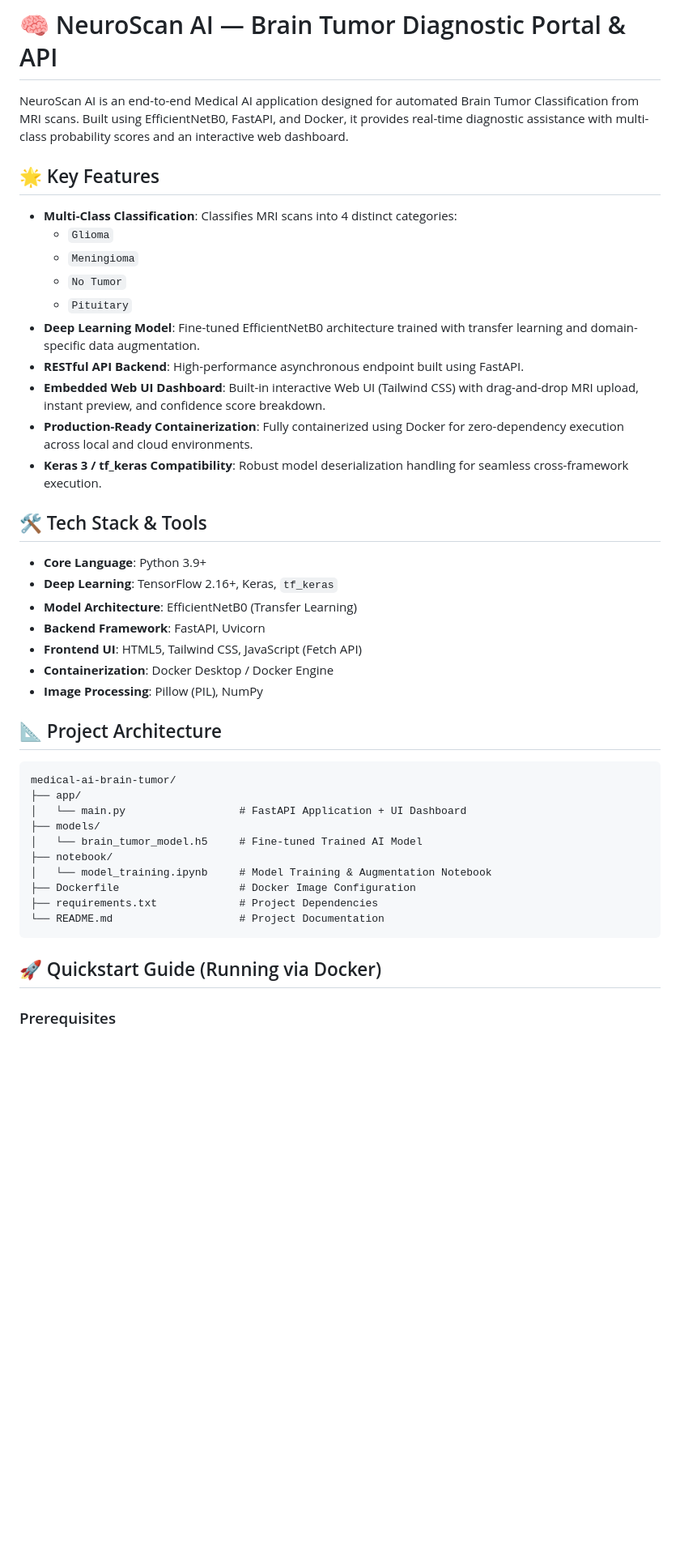
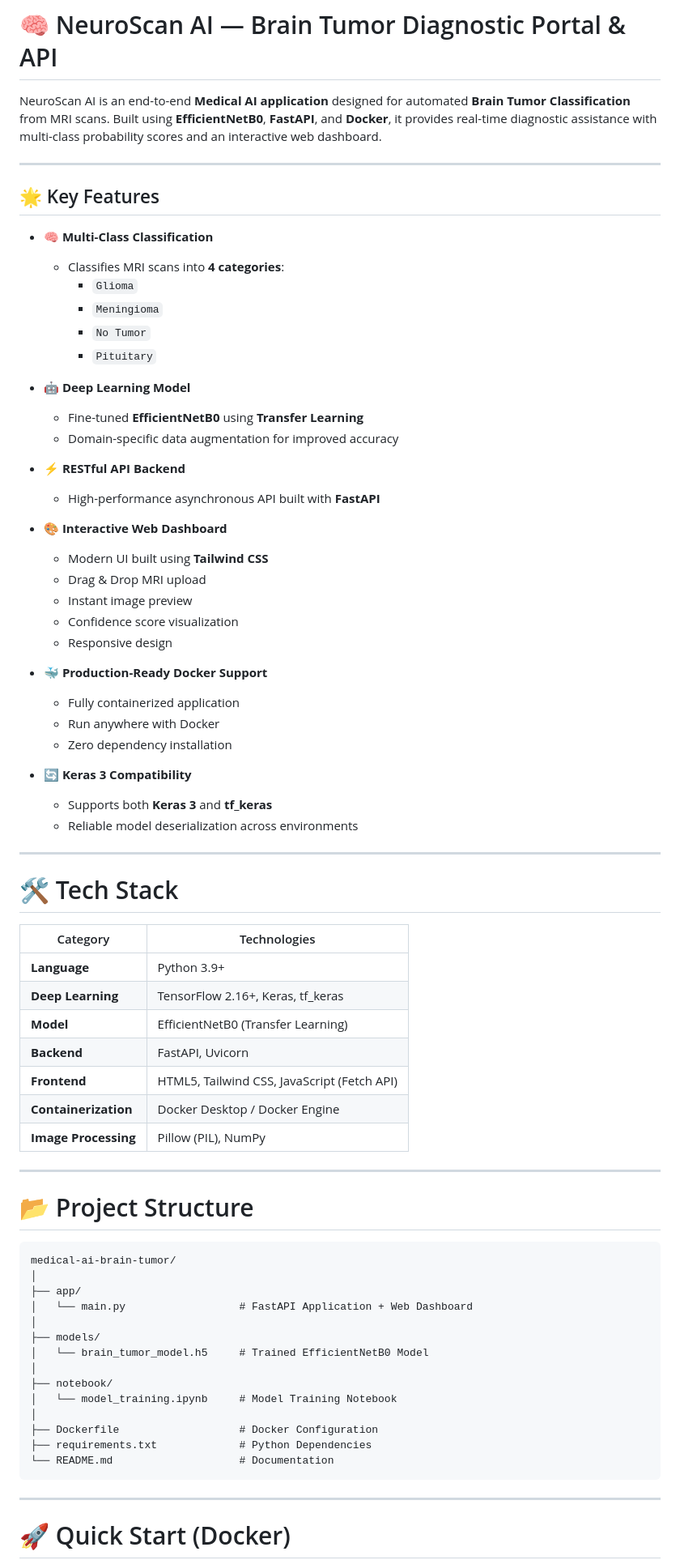
Before and after one commit to Dhruv02-ux/medical-ai-brain-tumor, a Markdown page: README.md, the part around one of its changes. Shown at 81% size. Drawn GitHub-style; blank space fills up the shorter version.

````diff
--- a/README.md
+++ b/README.md
@@ -1,44 +1,77 @@
 # 🧠 NeuroScan AI — Brain Tumor Diagnostic Portal & API
 
-NeuroScan AI is an end-to-end Medical AI application designed for automated Brain Tumor Classification from MRI scans. Built using EfficientNetB0, FastAPI, and Docker, it provides real-time diagnostic assistance with multi-class probability scores and an interactive web dashboard.
+NeuroScan AI is an end-to-end **Medical AI application** designed for automated **Brain Tumor Classification** from MRI scans. Built using **EfficientNetB0**, **FastAPI**, and **Docker**, it provides real-time diagnostic assistance with multi-class probability scores and an interactive web dashboard.
+
+---
 
 ## 🌟 Key Features
 
-- **Multi-Class Classification**: Classifies MRI scans into 4 distinct categories:
-  - `Glioma`
-  - `Meningioma`
-  - `No Tumor`
-  - `Pituitary`
-- **Deep Learning Model**: Fine-tuned EfficientNetB0 architecture trained with transfer learning and domain-specific data augmentation.
-- **RESTful API Backend**: High-performance asynchronous endpoint built using FastAPI.
-- **Embedded Web UI Dashboard**: Built-in interactive Web UI (Tailwind CSS) with drag-and-drop MRI upload, instant preview, and confidence score breakdown.
-- **Production-Ready Containerization**: Fully containerized using Docker for zero-dependency execution across local and cloud environments.
-- **Keras 3 / tf_keras Compatibility**: Robust model deserialization handling for seamless cross-framework execution.
-## 🛠️ Tech Stack & Tools
+- 🧠 **Multi-Class Classification**
+  - Classifies MRI scans into **4 categories**:
+    - `Glioma`
+    - `Meningioma`
+    - `No Tumor`
+    - `Pituitary`
 
-- **Core Language**: Python 3.9+
-- **Deep Learning**: TensorFlow 2.16+, Keras, `tf_keras`
-- **Model Architecture**: EfficientNetB0 (Transfer Learning)
-- **Backend Framework**: FastAPI, Uvicorn
-- **Frontend UI**: HTML5, Tailwind CSS, JavaScript (Fetch API)
-- **Containerization**: Docker Desktop / Docker Engine
-- **Image Processing**: Pillow (PIL), NumPy
-## 📐 Project Architecture
+- 🤖 **Deep Learning Model**
+  - Fine-tuned **EfficientNetB0** using **Transfer Learning**
+  - Domain-specific data augmentation for improved accuracy
 
-```
+- ⚡ **RESTful API Backend**
+  - High-performance asynchronous API built with **FastAPI**
+
+- 🎨 **Interactive Web Dashboard**
+  - Modern UI built using **Tailwind CSS**
+  - Drag & Drop MRI upload
+  - Instant image preview
+  - Confidence score visualization
+  - Responsive design
+
+- 🐳 **Production-Ready Docker Support**
+  - Fully containerized application
+  - Run anywhere with Docker
+  - Zero dependency installation
+
+- 🔄 **Keras 3 Compatibility**
+  - Supports both **Keras 3** and **tf_keras**
+  - Reliable model deserialization across environments
+
+---
+
+# 🛠️ Tech Stack
+
+| Category | Technologies |
+|----------|--------------|
+| **Language** | Python 3.9+ |
+| **Deep Learning** | TensorFlow 2.16+, Keras, tf_keras |
+| **Model** | EfficientNetB0 (Transfer Learning) |
+| **Backend** | FastAPI, Uvicorn |
+| **Frontend** | HTML5, Tailwind CSS, JavaScript (Fetch API) |
+| **Containerization** | Docker Desktop / Docker Engine |
+| **Image Processing** | Pillow (PIL), NumPy |
+
+---
+
+# 📂 Project Structure
+
+```text
 medical-ai-brain-tumor/
+│
 ├── app/
-│   └── main.py                  # FastAPI Application + UI Dashboard
+│   └── main.py                  # FastAPI Application + Web Dashboard
+│
 ├── models/
-│   └── brain_tumor_model.h5     # Fine-tuned Trained AI Model
+│   └── brain_tumor_model.h5     # Trained EfficientNetB0 Model
+│
 ├── notebook/
-│   └── model_training.ipynb     # Model Training & Augmentation Notebook
-├── Dockerfile                   # Docker Image Configuration
-├── requirements.txt             # Project Dependencies
-└── README.md                    # Project Documentation
+│   └── model_training.ipynb     # Model Training Notebook
+│
+├── Dockerfile                   # Docker Configuration
+├── requirements.txt             # Python Dependencies
+└── README.md                    # Documentation
 ```
 
-## 🚀 Quickstart Guide (Running via Docker)
+---
 
-### Prerequisites
+# 🚀 Quick Start (Docker)
 
````
Also changed, not shown: other parts of README.md (+134 -14 lines).
